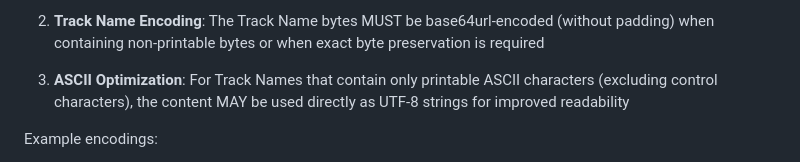
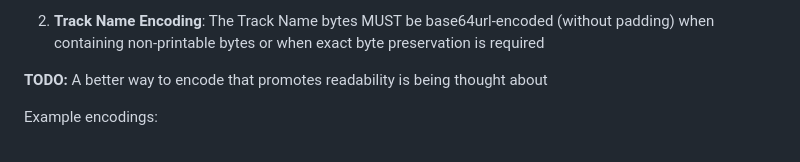
Before and after one commit to suhasHere/dpop-generic-proof, a Markdown page: draft-nandakumar-oauth-dpop-proof.md, the part around the change printed below. Drawn GitHub-style.

Commit message:
add todo on string encoding

```diff
--- a/draft-nandakumar-oauth-dpop-proof.md
+++ b/draft-nandakumar-oauth-dpop-proof.md
@@ -349,9 +349,8 @@ Context, the following encoding approach MUST be used:
    (without padding) when containing non-printable bytes or when exact byte
    preservation is required
 
-3. **ASCII Optimization**: For Track Names that contain only printable ASCII
-   characters (excluding control characters), the content MAY be used directly
-   as UTF-8 strings for improved readability
+**TODO:** A better way to encode that promotes readability is
+being thought about
 
 Example encodings:
 
```
Also changed, not shown: other parts of draft-nandakumar-oauth-dpop-proof.md (+1 -1 lines).
